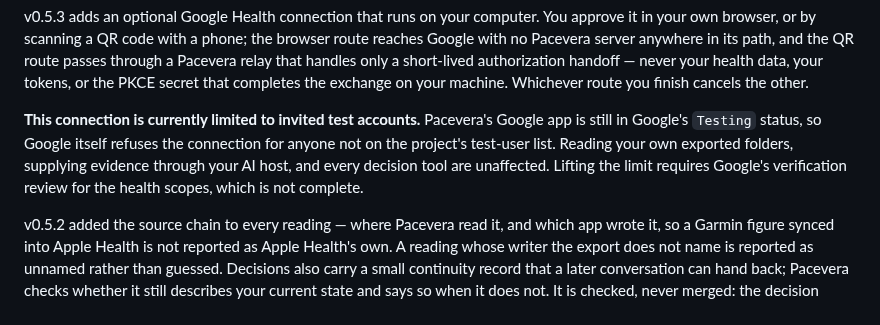
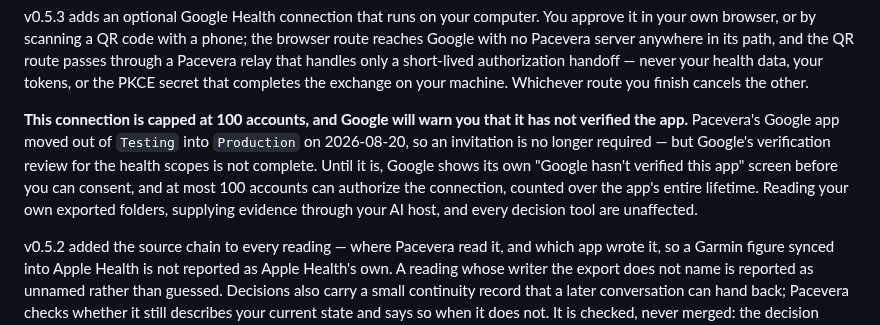
Before and after one commit to henryyeh182/evidra, a Markdown page: README.md, the part around the change. Rendered like a GitHub page.

Commit message:
Describe the Google app's Production status and its 100-account cap
Co-Authored-By: Claude Opus 5 <noreply@anthropic.com>

```diff
--- a/README.md
+++ b/README.md
@@ -191,11 +191,13 @@ authorization handoff — never your health data, your tokens, or the PKCE secre
 that completes the exchange on your machine. Whichever route you finish cancels
 the other.
 
-**This connection is currently limited to invited test accounts.** Pacevera's
-Google app is still in Google's `Testing` status, so Google itself refuses the
-connection for anyone not on the project's test-user list. Reading your own
-exported folders, supplying evidence through your AI host, and every decision
-tool are unaffected. Lifting the limit requires Google's verification review for
-the health scopes, which is not complete.
+**This connection is capped at 100 accounts, and Google will warn you that it
+has not verified the app.** Pacevera's Google app moved out of `Testing` into
+`Production` on 2026-08-20, so an invitation is no longer required — but
+Google's verification review for the health scopes is not complete. Until it is,
+Google shows its own "Google hasn't verified this app" screen before you can
+consent, and at most 100 accounts can authorize the connection, counted over the
+app's entire lifetime. Reading your own exported folders, supplying evidence
+through your AI host, and every decision tool are unaffected.
 
 v0.5.2 added the source chain to every reading — where Pacevera read it, and which app wrote it, so a Garmin figure synced into Apple Health is not reported as Apple Health's own. A reading whose writer the export does not name is reported as unnamed rather than guessed. Decisions also carry a small continuity record that a later conversation can hand back; Pacevera checks whether it still describes your current state and says so when it does not. It is checked, never merged: the decision always comes from the evidence held now.
```
